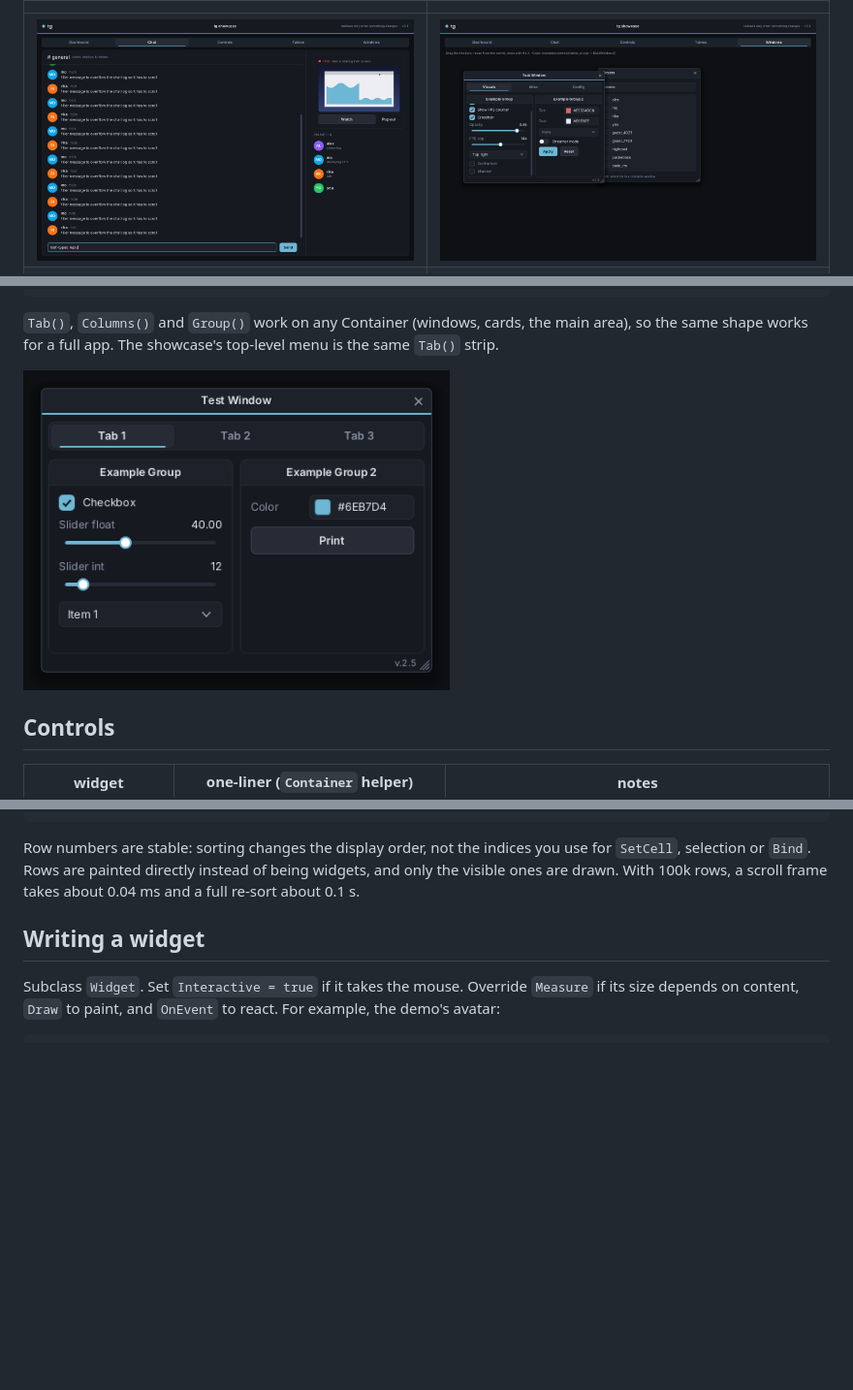
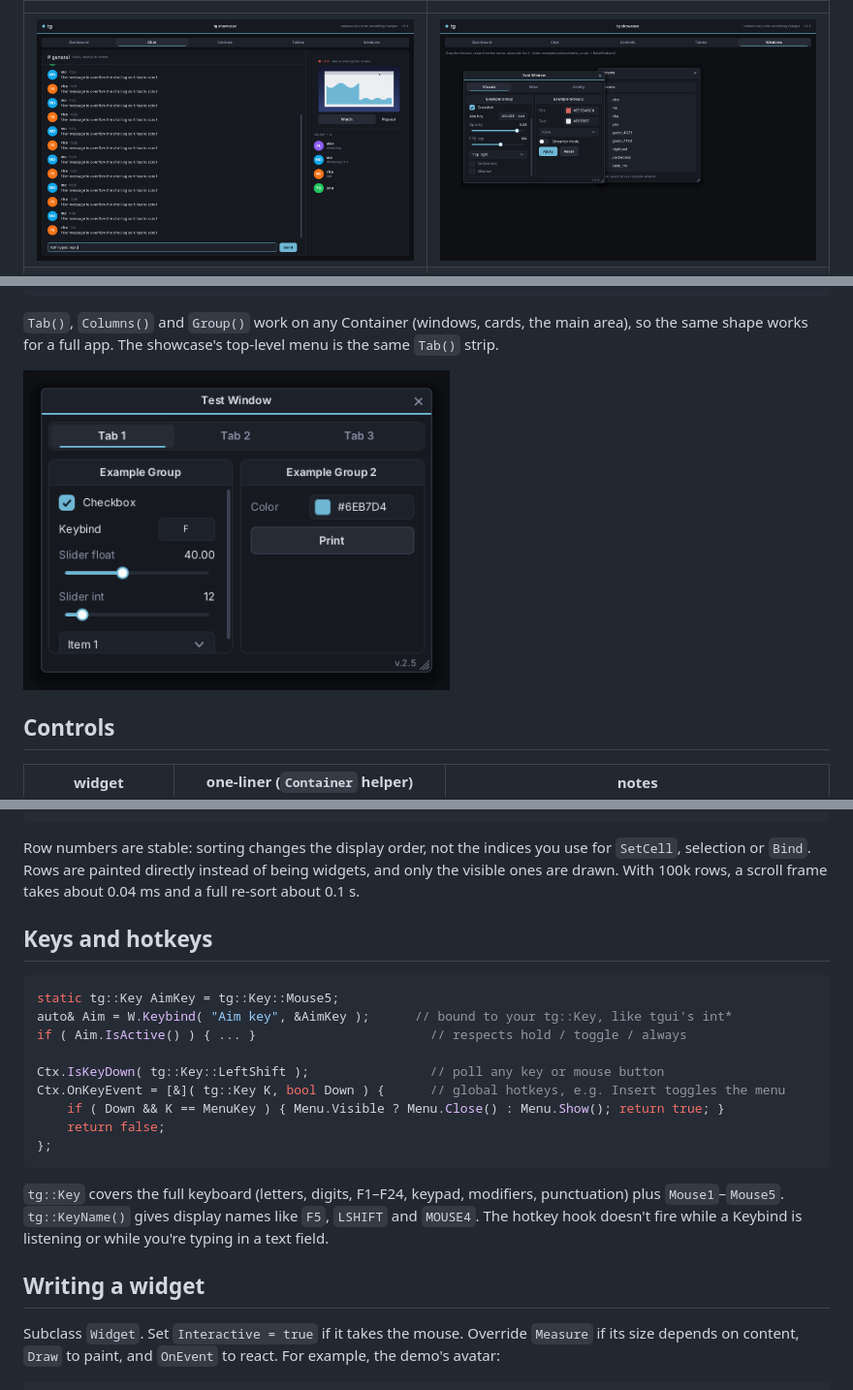
Before and after one commit to txxmo/tgui, a Markdown page: README.md, 3 parts joined by grey strips. Shown at 97% size. GitHub-like rendering; pictures changed too: docs/hello.png, docs/windows.png; blank space fills up the shorter version.

````diff
--- a/README.md
+++ b/README.md
@@ -169,6 +170,22 @@ T.DrawCell  = [&]( tg::DrawList& D, tg::Rect Cell, size_t Row, size_t Col ) { ..
 ```
 
 Row numbers are stable: sorting changes the display order, not the indices you use for `SetCell`, selection or `Bind`. Rows are painted directly instead of being widgets, and only the visible ones are drawn. With 100k rows, a scroll frame takes about 0.04 ms and a full re-sort about 0.1 s.
+
+## Keys and hotkeys
+
+```cpp
+static tg::Key AimKey = tg::Key::Mouse5;
+auto& Aim = W.Keybind( "Aim key", &AimKey );      // bound to your tg::Key, like tgui's int*
+if ( Aim.IsActive() ) { ... }                       // respects hold / toggle / always
+
+Ctx.IsKeyDown( tg::Key::LeftShift );                // poll any key or mouse button
+Ctx.OnKeyEvent = [&]( tg::Key K, bool Down ) {      // global hotkeys, e.g. Insert toggles the menu
+    if ( Down && K == MenuKey ) { Menu.Visible ? Menu.Close() : Menu.Show(); return true; }
+    return false;
+};
+```
+
+`tg::Key` covers the full keyboard (letters, digits, F1–F24, keypad, modifiers, punctuation) plus `Mouse1`–`Mouse5`. `tg::KeyName()` gives display names like `F5`, `LSHIFT` and `MOUSE4`. The hotkey hook doesn't fire while a Keybind is listening or while you're typing in a text field.
 
 ## Writing a widget
 
````
Also changed, not shown: other parts of README.md (+1 -0 lines), 17 other files.
